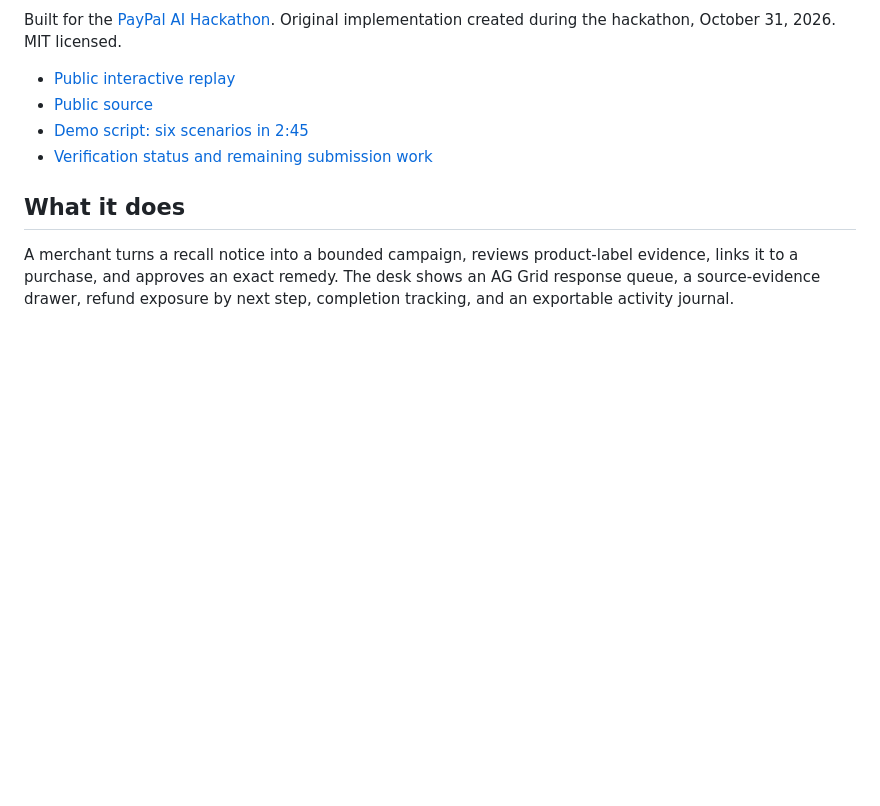
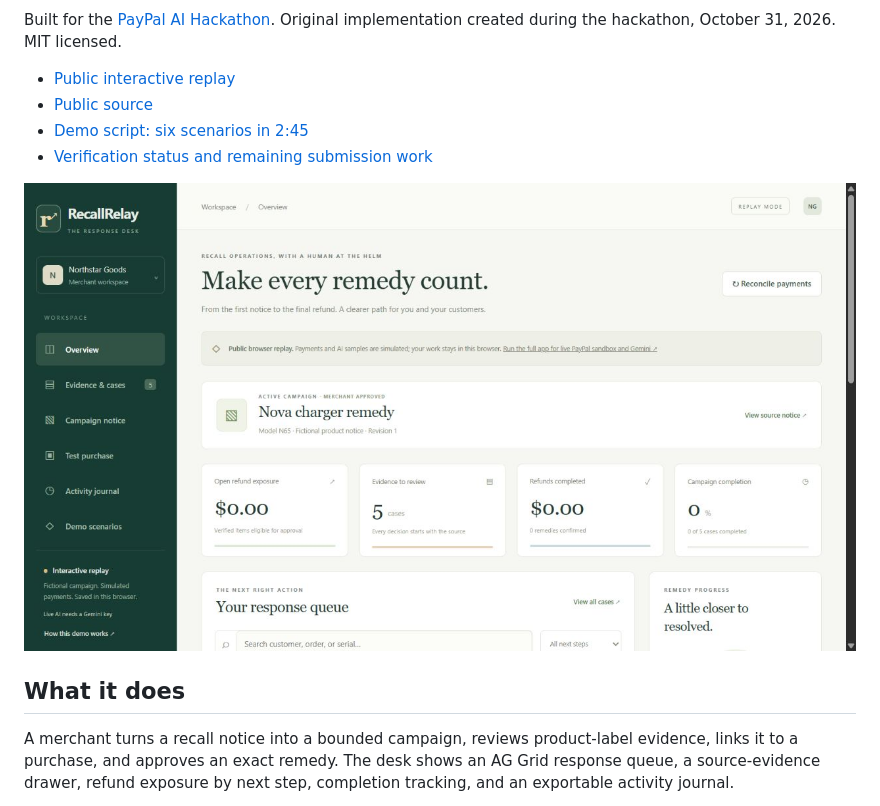
Before and after one commit to vmbarathviswam/recallrelay, a Markdown page: README.md, the part around the change. Rendered like a GitHub page; pictures changed too: docs/screenshots/dashboard.jpg (added); blank space fills up the shorter version.

Commit message:
Document verified public demo and add dashboard preview

```diff
--- a/README.md
+++ b/README.md
@@ -8,6 +8,8 @@ Built for the [PayPal AI Hackathon](https://paypalaihackathon.devpost.com/). Ori
 - [Public source](https://github.com/vmbarathviswam/recallrelay)
 - [Demo script: six scenarios in 2:45](docs/DEMO.md)
 - [Verification status and remaining submission work](docs/READINESS.md)
+
+![Public RecallRelay replay dashboard](docs/screenshots/dashboard.jpg)
 
 ## What it does
 
```
Also changed, not shown: docs/DEMO.md (+2 -0 lines), docs/VALIDATION.md (+2 -0 lines), 1 other file.
